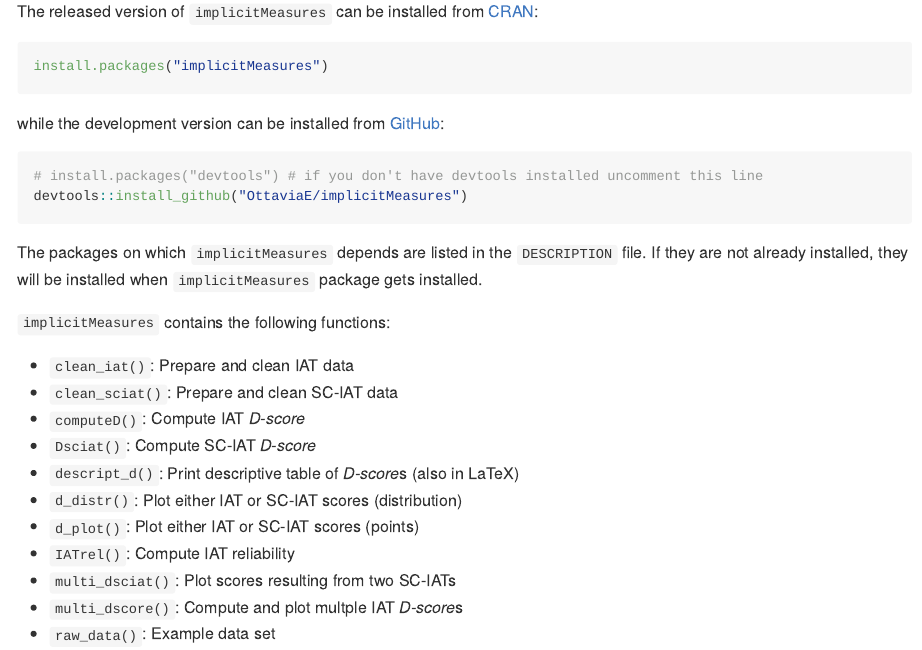
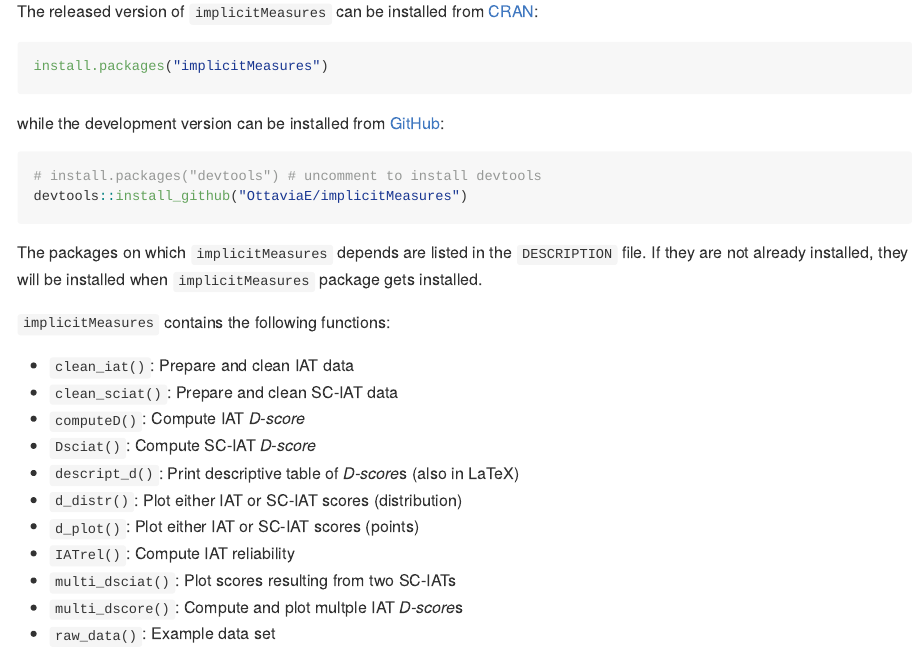
Before and after one commit to OttaviaE/implicitMeasures, an R Markdown document (inst/paper.Rmd): the page in a window 1100 px wide, from 1130 px down. The pictures show the output file inst/paper.md that the author committed with the source, drawn offline in the style of GitHub.

Commit message:
Code truncated

````diff
--- a/inst/paper.Rmd
+++ b/inst/paper.Rmd
@@ -55,7 +55,7 @@ install.packages("implicitMeasures")
 while the development version can be installed from [GitHub](https://github.com/OttaviaE/implicitMeasures):
 
 ```{r echo = TRUE, eval=FALSE}
-# install.packages("devtools") # if you don't have devtools installed uncomment this line
+# install.packages("devtools") # uncomment to install devtools
 devtools::install_github("OttaviaE/implicitMeasures")
 ```
 
````
Also changed, not shown: inst/paper.bib (+1 -1 lines), inst/paper.md.
